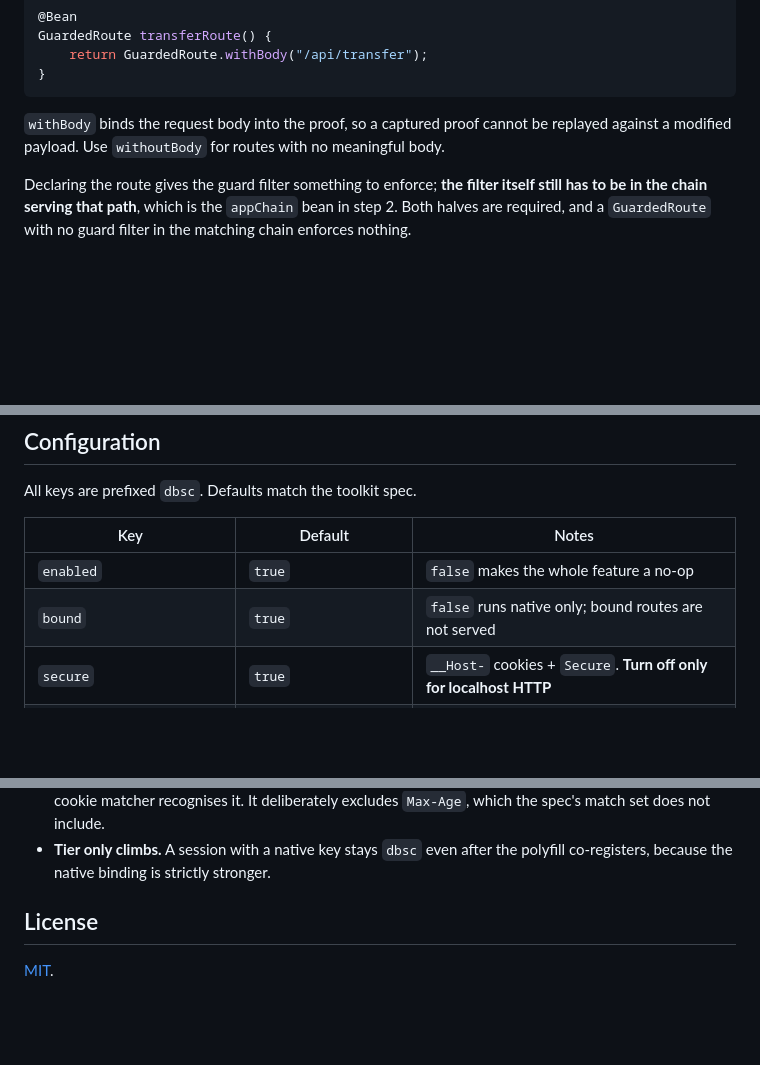
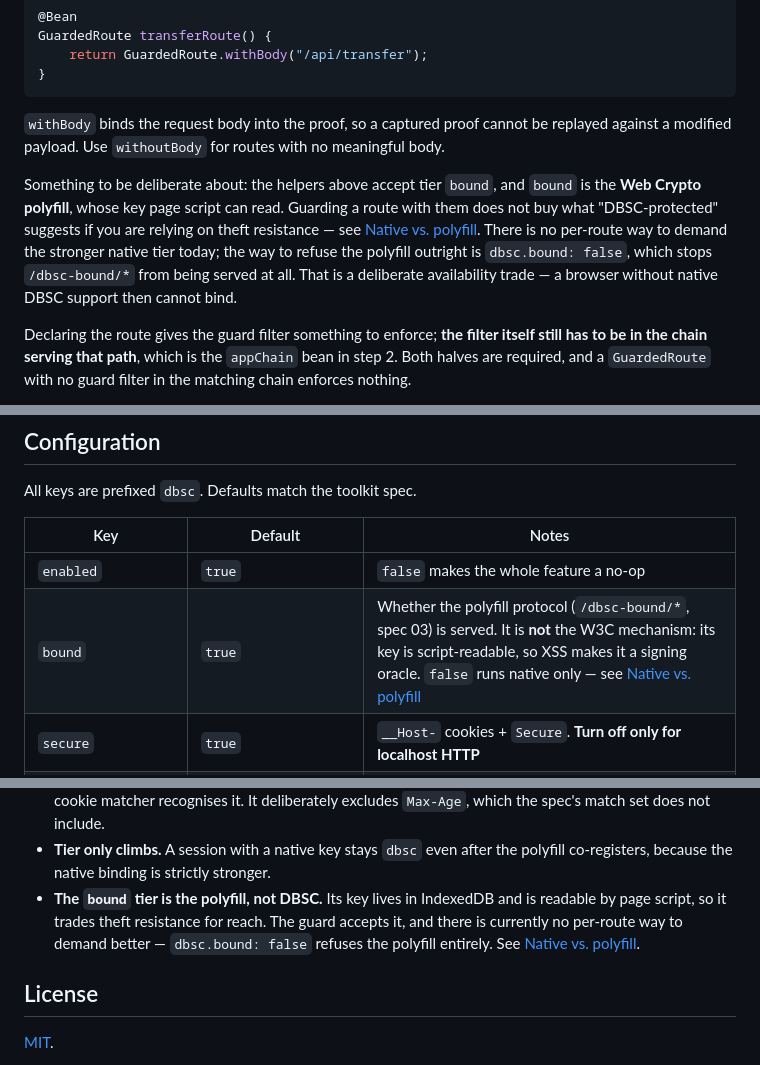
Before and after one commit to yuukioosaka/spring-dbsc, a Markdown page: README.md, 3 parts joined by grey strips. Rendered like a GitHub page; blank space fills up the shorter version.

```diff
--- a/README.md
+++ b/README.md
@@ -444,6 +513,15 @@ GuardedRoute transferRoute() {
 replayed against a modified payload. Use `withoutBody` for routes with no
 meaningful body.
 
+Something to be deliberate about: the helpers above accept tier `bound`, and
+`bound` is the **Web Crypto polyfill**, whose key page script can read. Guarding a
+route with them does not buy what "DBSC-protected" suggests if you are relying on
+theft resistance — see [Native vs. polyfill](#native-vs-polyfill-bound--read-this-before-choosing).
+There is no per-route way to demand the stronger native tier today; the way to
+refuse the polyfill outright is `dbsc.bound: false`, which stops `/dbsc-bound/*`
+from being served at all. That is a deliberate availability trade — a browser
+without native DBSC support then cannot bind.
+
 Declaring the route gives the guard filter something to enforce; **the filter itself
 still has to be in the chain serving that path**, which is the `appChain` bean in step
 2. Both halves are required, and a `GuardedRoute` with no guard filter in the matching
@@ -542,7 +620,7 @@ All keys are prefixed `dbsc`. Defaults match the toolkit spec.
 | Key | Default | Notes |
 |---|---|---|
 | `enabled` | `true` | `false` makes the whole feature a no-op |
-| `bound` | `true` | `false` runs native only; bound routes are not served |
+| `bound` | `true` | Whether the polyfill protocol (`/dbsc-bound/*`, spec 03) is served. It is **not** the W3C mechanism: its key is script-readable, so XSS makes it a signing oracle. `false` runs native only — see [Native vs. polyfill](#native-vs-polyfill-bound--read-this-before-choosing) |
 | `secure` | `true` | `__Host-` cookies + `Secure`. **Turn off only for localhost HTTP** |
 | `cookie-scope` | `host` | `site` enables multi-subdomain and requires `cookie-domain` |
 | `cookie-domain` | — | e.g. `example.com`; required for `site` scope |
@@ -633,6 +711,11 @@ extend this:
   deliberately excludes `Max-Age`, which the spec's match set does not include.
 - **Tier only climbs.** A session with a native key stays `dbsc` even after the
   polyfill co-registers, because the native binding is strictly stronger.
+- **The `bound` tier is the polyfill, not DBSC.** Its key lives in IndexedDB and
+  is readable by page script, so it trades theft resistance for reach. The guard
+  accepts it, and there is currently no per-route way to demand better —
+  `dbsc.bound: false` refuses the polyfill entirely. See
+  [Native vs. polyfill](#native-vs-polyfill-bound--read-this-before-choosing).
 
 ## License
 
```
Also changed, not shown: other parts of README.md (+70 -1 lines).
